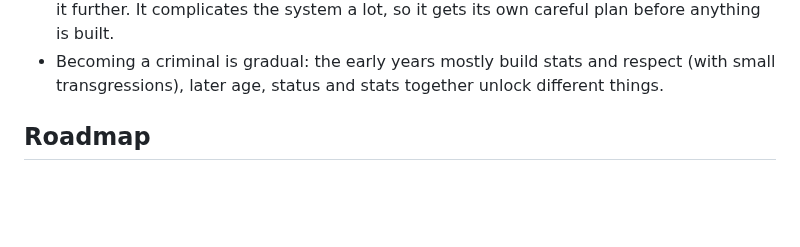
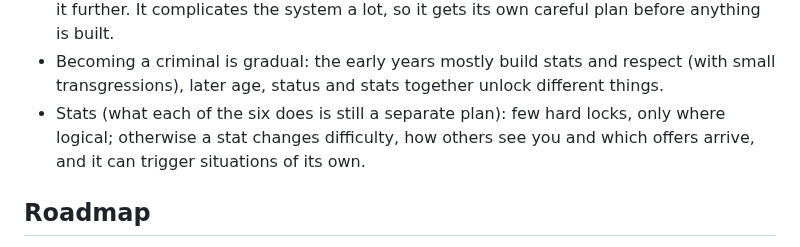
Before and after one commit to mihajloposao/mafiozo, a Markdown page: CLAUDE.md, the part around the change. Rendered like a GitHub page; blank space fills up the shorter version.

Commit message:
Record the role of stats
Co-Authored-By: Claude Fable 5.2 <noreply@anthropic.com>
Claude-Session: https://claude.ai/code/session_01JrbKtMite6jdQ9YrcJzSP8

```diff
--- a/CLAUDE.md
+++ b/CLAUDE.md
@@ -77,6 +77,8 @@ no exploratory reads beyond what a change needs, no subagents, and reply in shor
   own careful plan before anything is built.
 - Becoming a criminal is gradual: the early years mostly build stats and respect (with small transgressions), later
   age, status and stats together unlock different things.
+- Stats (what each of the six does is still a separate plan): few hard locks, only where logical; otherwise a stat
+  changes difficulty, how others see you and which offers arrive, and it can trigger situations of its own.
 
 ## Roadmap
 1. Phase 1 (prototype): life loop, stats, death at 0 HP, save (its other concepts were removed, see Conventions).
```
